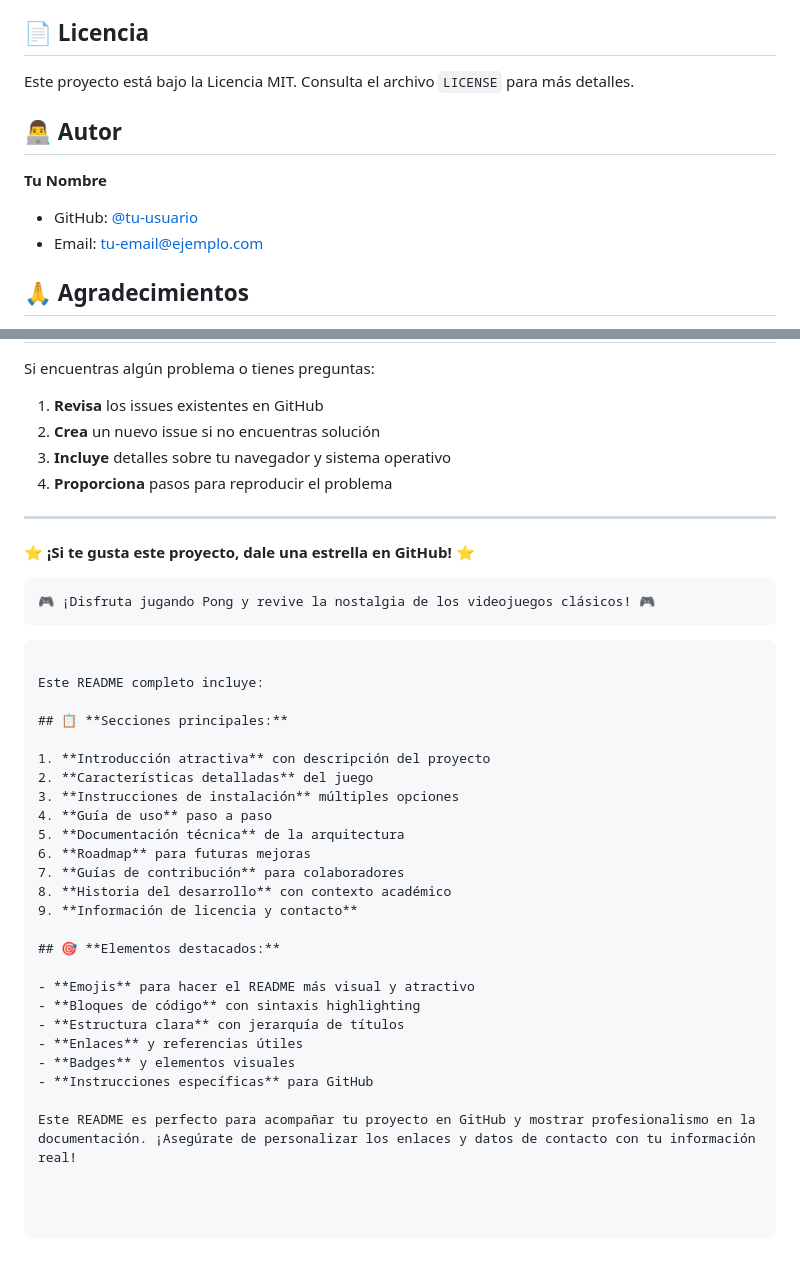
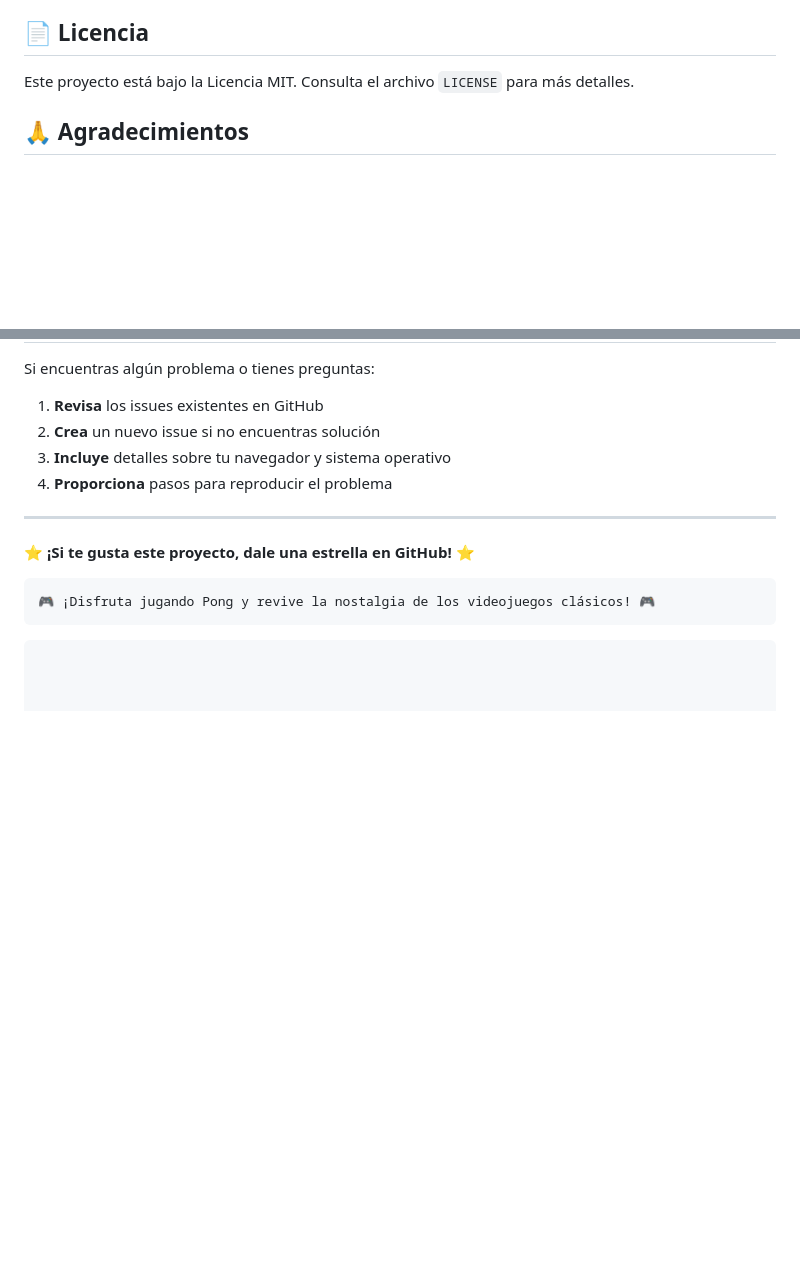
Before and after one commit to DannaMontece/Lecci-n.github.io, a Markdown page: README.md, 2 parts joined by grey strips. Rendered like a GitHub page; blank space fills up the shorter version.

````diff
--- a/README.md
+++ b/README.md
@@ -169,12 +169,6 @@ El proyecto se desarrolló de manera incremental con commits que muestran el pro
 
 Este proyecto está bajo la Licencia MIT. Consulta el archivo `LICENSE` para más detalles.
 
-## 👨‍💻 Autor
-
-**Tu Nombre**
-- GitHub: [@tu-usuario](https://github.com/tu-usuario)
-- Email: tu-email@ejemplo.com
-
 ## 🙏 Agradecimientos
 
 - **Atari Inc.** por crear el Pong original en 1972
@@ -199,28 +193,3 @@ Si encuentras algún problema o tienes preguntas:
 🎮 ¡Disfruta jugando Pong y revive la nostalgia de los videojuegos clásicos! 🎮
 ```
 ```
-
-Este README completo incluye:
-
-## 📋 **Secciones principales:**
-
-1. **Introducción atractiva** con descripción del proyecto
-2. **Características detalladas** del juego
-3. **Instrucciones de instalación** múltiples opciones
-4. **Guía de uso** paso a paso
-5. **Documentación técnica** de la arquitectura
-6. **Roadmap** para futuras mejoras
-7. **Guías de contribución** para colaboradores
-8. **Historia del desarrollo** con contexto académico
-9. **Información de licencia y contacto**
-
-## 🎯 **Elementos destacados:**
-
-- **Emojis** para hacer el README más visual y atractivo
-- **Bloques de código** con sintaxis highlighting
-- **Estructura clara** con jerarquía de títulos
-- **Enlaces** y referencias útiles
-- **Badges** y elementos visuales
-- **Instrucciones específicas** para GitHub
-
-Este README es perfecto para acompañar tu proyecto en GitHub y mostrar profesionalismo en la documentación. ¡Asegúrate de personalizar los enlaces y datos de contacto con tu información real!
````
